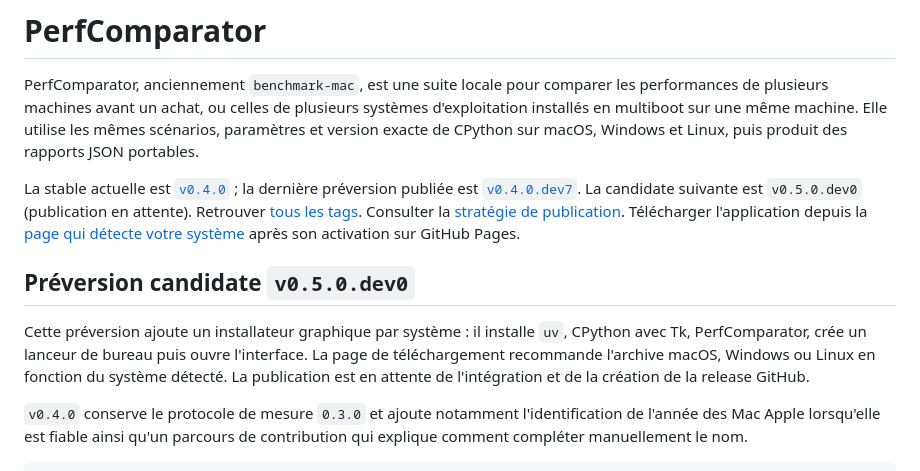
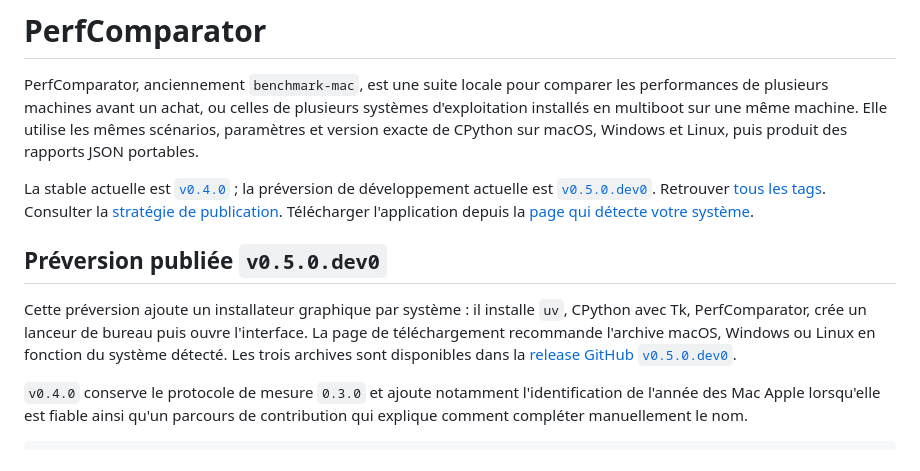
Before and after one commit to frchalaoux/benchmark-mac, a Markdown page: README.md, the part around the change. Rendered like a GitHub page.

```diff
--- a/README.md
+++ b/README.md
@@ -6,18 +6,18 @@ systèmes d'exploitation installés en multiboot sur une même machine. Elle
 utilise les mêmes scénarios, paramètres et version exacte de CPython sur macOS,
 Windows et Linux, puis produit des rapports JSON portables.
 
-La stable actuelle est [`v0.4.0`](https://github.com/frchalaoux/perfcomparator/releases/tag/v0.4.0) ; la dernière préversion publiée est [`v0.4.0.dev7`](https://github.com/frchalaoux/perfcomparator/releases/tag/v0.4.0.dev7). La candidate suivante est `v0.5.0.dev0` (publication en attente).
+La stable actuelle est [`v0.4.0`](https://github.com/frchalaoux/perfcomparator/releases/tag/v0.4.0) ; la préversion de développement actuelle est [`v0.5.0.dev0`](https://github.com/frchalaoux/perfcomparator/releases/tag/v0.5.0.dev0).
 Retrouver [tous les tags](https://github.com/frchalaoux/perfcomparator/tags).
 Consulter la [stratégie de publication](docs/strategie-publication.md).
-Télécharger l'application depuis la [page qui détecte votre système](https://frchalaoux.github.io/perfcomparator/) après son activation sur GitHub Pages.
+Télécharger l'application depuis la [page qui détecte votre système](https://frchalaoux.github.io/perfcomparator/).
 
-## Préversion candidate `v0.5.0.dev0`
+## Préversion publiée `v0.5.0.dev0`
 
 Cette préversion ajoute un installateur graphique par système : il installe
 `uv`, CPython avec Tk, PerfComparator, crée un lanceur de bureau puis ouvre
 l'interface. La page de téléchargement recommande l'archive macOS, Windows ou
-Linux en fonction du système détecté. La publication est en attente de
-l'intégration et de la création de la release GitHub.
+Linux en fonction du système détecté. Les trois archives sont disponibles dans
+la [release GitHub `v0.5.0.dev0`](https://github.com/frchalaoux/perfcomparator/releases/tag/v0.5.0.dev0).
 
 `v0.4.0` conserve le protocole de mesure `0.3.0` et ajoute notamment
 l'identification de l'année des Mac Apple lorsqu'elle est fiable ainsi qu'un
```
Also changed, not shown: docs/versions.md (+16 -3 lines).
